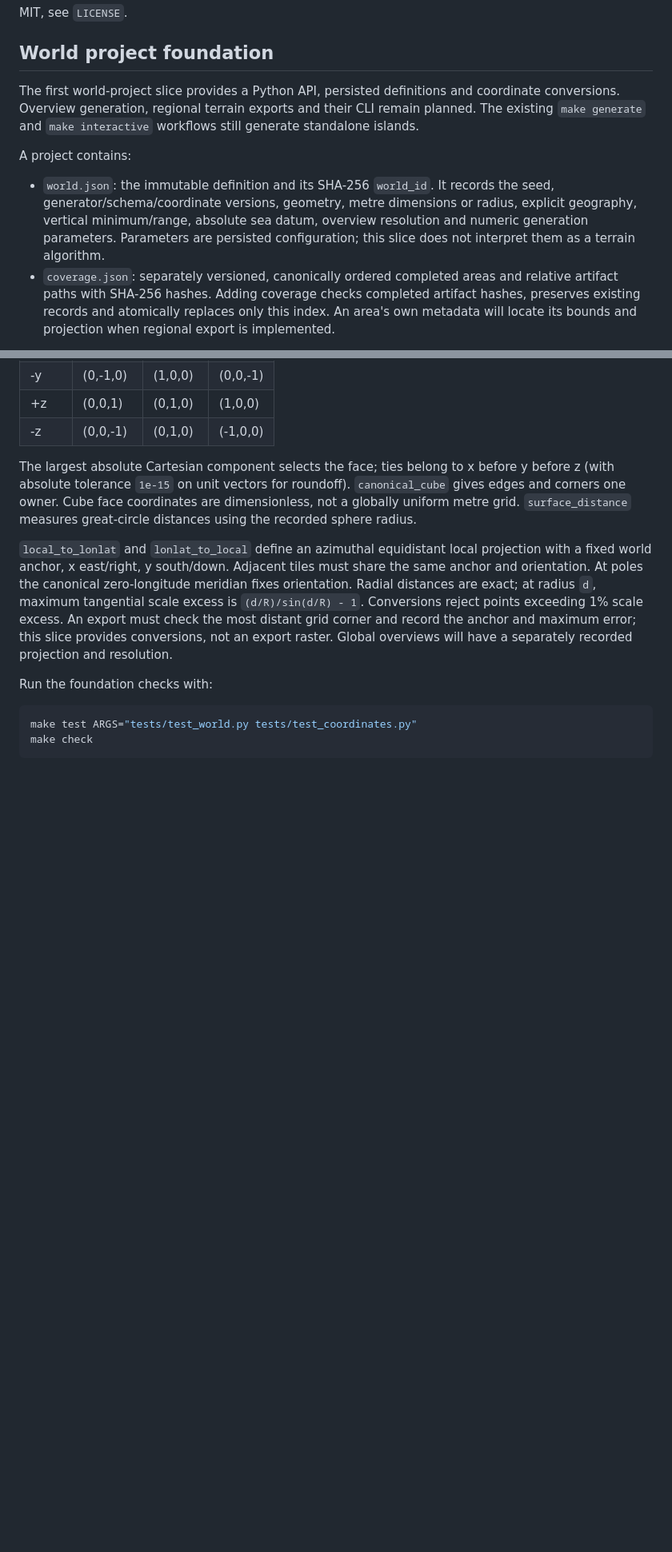
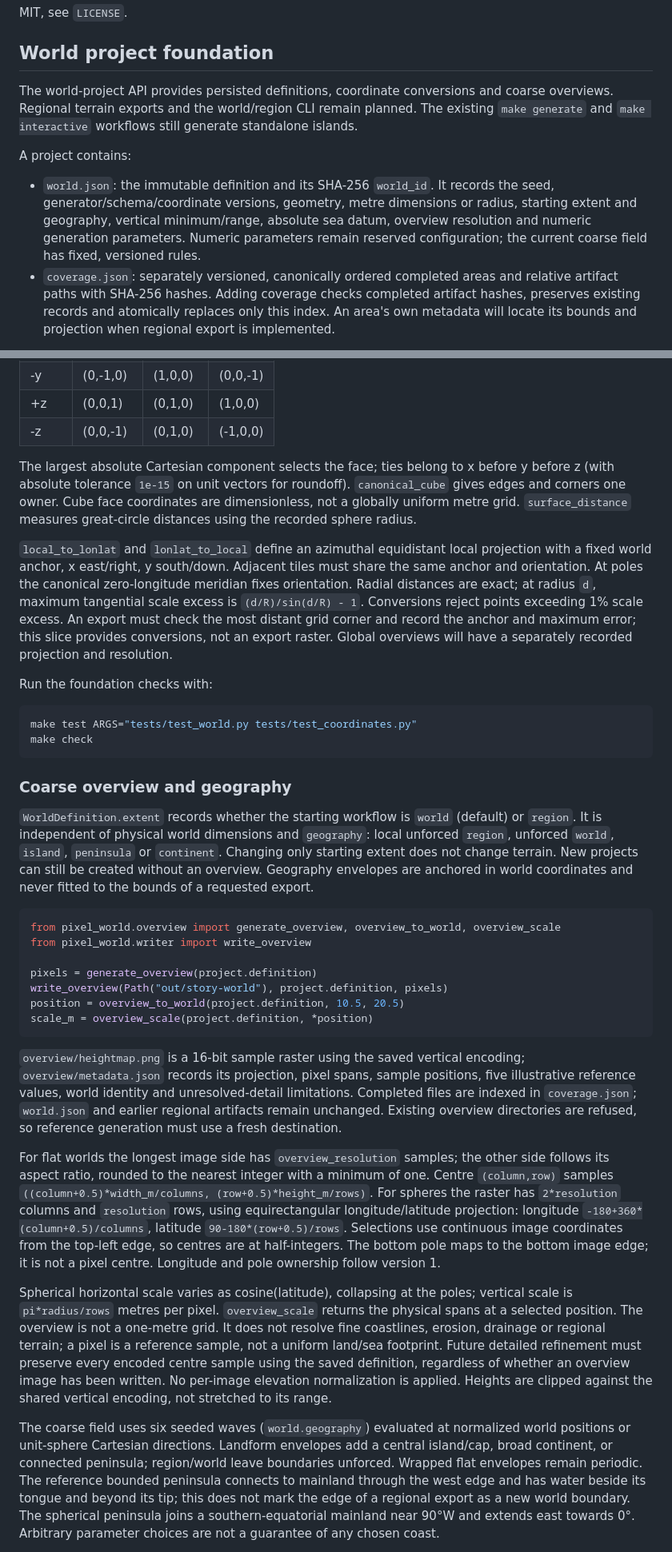
Before and after one commit to Draqun/pixel-world-generator, a Markdown page: README.md, 2 parts joined by grey strips. Shown at 80% size. Rendered like a GitHub page; blank space fills up the shorter version.

Commit message:
feat(world): add geographic choices and bounded overviews

````diff
--- a/README.md
+++ b/README.md
@@ -124,16 +124,16 @@ MIT, see `LICENSE`.
 
 ## World project foundation
 
-The first world-project slice provides a Python API, persisted definitions and coordinate
-conversions. Overview generation, regional terrain exports and their CLI remain planned. The
+The world-project API provides persisted definitions, coordinate conversions and coarse overviews.
+Regional terrain exports and the world/region CLI remain planned. The
 existing `make generate` and `make interactive` workflows still generate standalone islands.
 
 A project contains:
 
 - `world.json`: the immutable definition and its SHA-256 `world_id`. It records the seed,
-  generator/schema/coordinate versions, geometry, metre dimensions or radius, explicit geography,
+  generator/schema/coordinate versions, geometry, metre dimensions or radius, starting extent and geography,
   vertical minimum/range, absolute sea datum, overview resolution and numeric generation parameters.
-  Parameters are persisted configuration; this slice does not interpret them as a terrain algorithm.
+  Numeric parameters remain reserved configuration; the current coarse field has fixed, versioned rules.
 - `coverage.json`: separately versioned, canonically ordered completed areas and relative artifact
   paths with SHA-256 hashes. Adding coverage checks completed artifact hashes, preserves existing
   records and atomically replaces only this index. An area's own metadata will locate its bounds
@@ -212,3 +212,53 @@ Run the foundation checks with:
 make test ARGS="tests/test_world.py tests/test_coordinates.py"
 make check
 ```
+
+
+### Coarse overview and geography
+
+`WorldDefinition.extent` records whether the starting workflow is `world` (default) or `region`.
+It is independent of physical world dimensions and `geography`: local unforced `region`, unforced
+`world`, `island`, `peninsula` or `continent`. Changing only starting extent does not change terrain.
+New projects can still be created without an overview. Geography envelopes are anchored in world
+coordinates and never fitted to the bounds of a requested export.
+
+```python
+from pixel_world.overview import generate_overview, overview_to_world, overview_scale
+from pixel_world.writer import write_overview
+
+pixels = generate_overview(project.definition)
+write_overview(Path("out/story-world"), project.definition, pixels)
+position = overview_to_world(project.definition, 10.5, 20.5)
+scale_m = overview_scale(project.definition, *position)
+```
+
+`overview/heightmap.png` is a 16-bit sample raster using the saved vertical encoding;
+`overview/metadata.json` records its projection, pixel spans, sample positions, five illustrative
+reference values, world identity and unresolved-detail limitations. Completed files are indexed
+in `coverage.json`; `world.json` and earlier regional artifacts remain unchanged. Existing overview
+directories are refused, so reference generation must use a fresh destination.
+
+For flat worlds the longest image side has `overview_resolution` samples; the other side follows
+its aspect ratio, rounded to the nearest integer with a minimum of one. Centre `(column,row)`
+samples `((column+0.5)*width_m/columns, (row+0.5)*height_m/rows)`. For spheres the raster has
+`2*resolution` columns and `resolution` rows, using equirectangular longitude/latitude projection:
+longitude `-180+360*(column+0.5)/columns`, latitude `90-180*(row+0.5)/rows`. Selections use continuous
+image coordinates from the top-left edge, so centres are at half-integers. The bottom pole maps
+to the bottom image edge; it is not a pixel centre. Longitude and pole ownership follow version 1.
+
+Spherical horizontal scale varies as cosine(latitude), collapsing at the poles; vertical scale
+is `pi*radius/rows` metres per pixel. `overview_scale` returns the physical spans at a selected
+position. The overview is not a one-metre grid. It does not resolve fine coastlines, erosion,
+drainage or regional terrain; a pixel is a reference sample, not a uniform land/sea footprint.
+Future detailed refinement must preserve every encoded centre sample using the saved definition,
+regardless of whether an overview image has been written. No per-image elevation normalization
+is applied. Heights are clipped against the shared vertical encoding, not stretched to its range.
+
+The coarse field uses six seeded waves (`world.geography`) evaluated at normalized world positions
+or unit-sphere Cartesian directions. Landform envelopes add a central island/cap, broad continent,
+or connected peninsula; region/world leave boundaries unforced. Wrapped flat envelopes remain
+periodic. The reference bounded peninsula connects to mainland through the west edge and has
+water beside its tongue and beyond its tip; this does not mark the edge of a regional export as
+a new world boundary. The spherical peninsula joins a southern-equatorial mainland near 90°W
+and extends east towards 0°. Arbitrary parameter choices are not a guarantee of any chosen coast.
+
````
Also changed, not shown: other parts of README.md (+20 -1 lines), changelog.d/+world-geography-overview.added.md (added, +1 -0 lines), openspec/roadmap.md (+1 -1 lines), docs/overview-reference.png (added), 12 other files.
